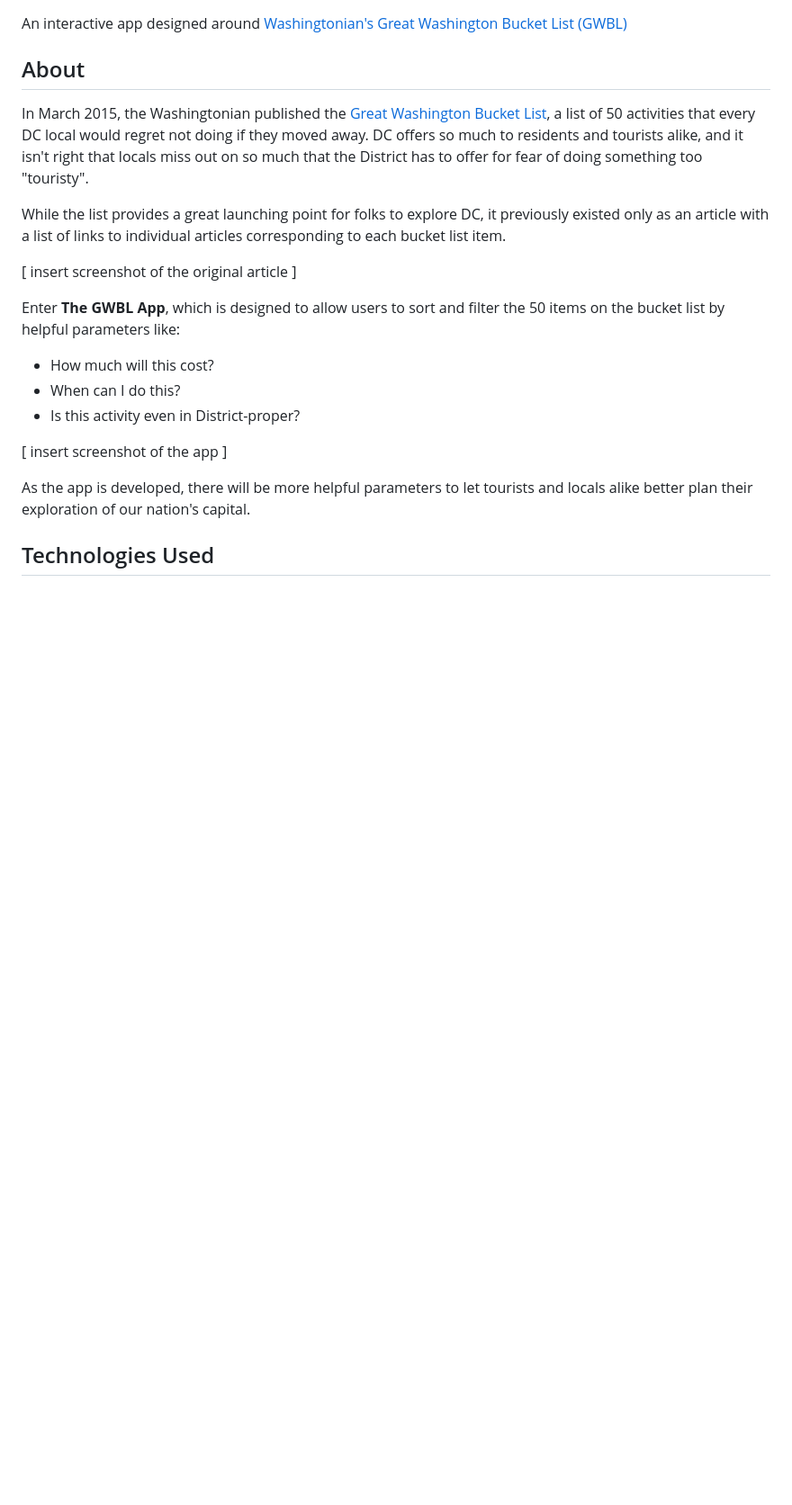
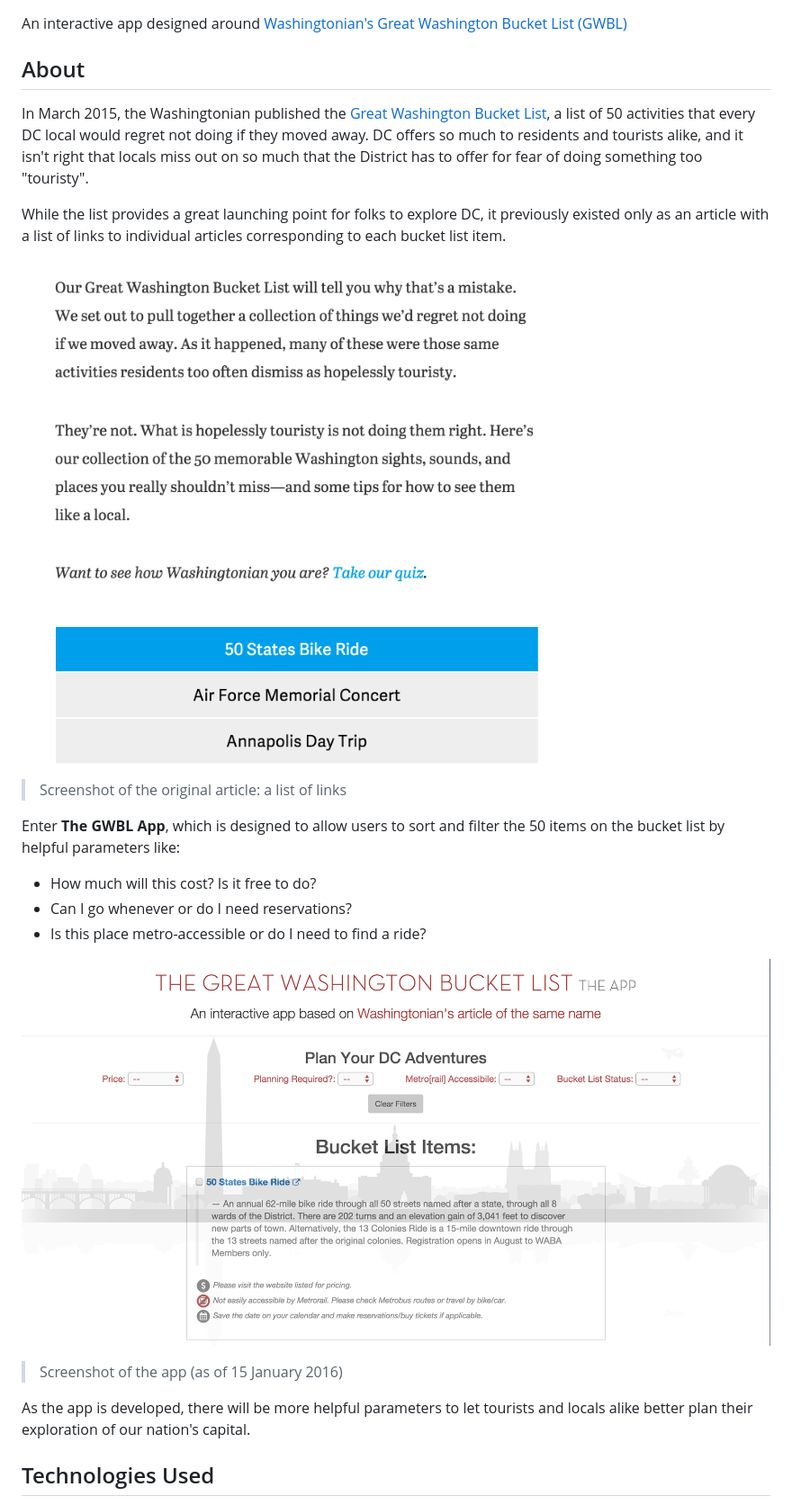
Before and after one commit to starrchen/dc-bucket-list, a Markdown page: README.md, the part around the change printed below. Shown: that part at 90% size. Drawn GitHub-style; pictures changed too: planning/images/app.png (added), planning/images/original.png (added); blank space fills up the shorter version.

```diff
--- a/README.md
+++ b/README.md
@@ -6,14 +6,16 @@ In March 2015, the Washingtonian published the [Great Washington Bucket List](ht
 
 While the list provides a great launching point for folks to explore DC, it previously existed only as an article with a list of links to individual articles corresponding to each bucket list item.
 
-[ insert screenshot of the original article ]
+![Screenshot of the original article](/planning/images/original.png)
+>Screenshot of the original article: a list of links
 
 Enter **The GWBL App**, which is designed to allow users to sort and filter the 50 items on the bucket list by helpful parameters like:
-* How much will this cost?
-* When can I do this?
-* Is this activity even in District-proper?
+* How much will this cost? Is it free to do?
+* Can I go whenever or do I need reservations?
+* Is this place metro-accessible or do I need to find a ride?
 
-[ insert screenshot of the app ]
+![Screenshot of the app](/planning/images/app.png)
+>Screenshot of the app (as of 15 January 2016)
 
 As the app is developed, there will be more helpful parameters to let tourists and locals alike better plan their exploration of our nation's capital.
 
```
Also changed, not shown: other parts of README.md (+12 -1 lines).
